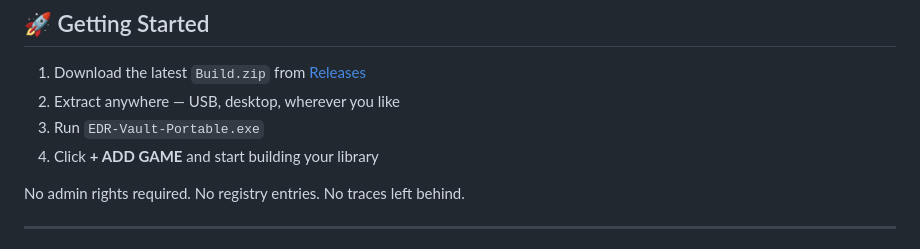
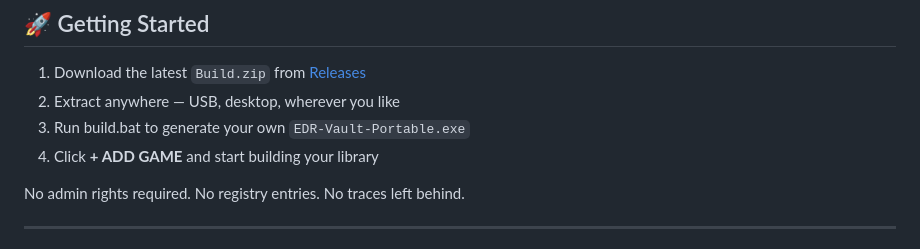
Before and after one commit to EDR23/EDR-VAULT, a Markdown page: README.md, the part around the change. Rendered like a GitHub page.

```diff
--- a/README.md
+++ b/README.md
@@ -49,7 +49,7 @@ EDR-Vault is a personal game library manager built on Electron. It lets you orga
 
 1. Download the latest `Build.zip` from [Releases](https://github.com/EDR23/EDR-VAULT/releases/latest)
 2. Extract anywhere — USB, desktop, wherever you like
-3. Run `EDR-Vault-Portable.exe`
+3. Run build.bat to generate your own `EDR-Vault-Portable.exe`
 4. Click **+ ADD GAME** and start building your library
 
 No admin rights required. No registry entries. No traces left behind.
```
